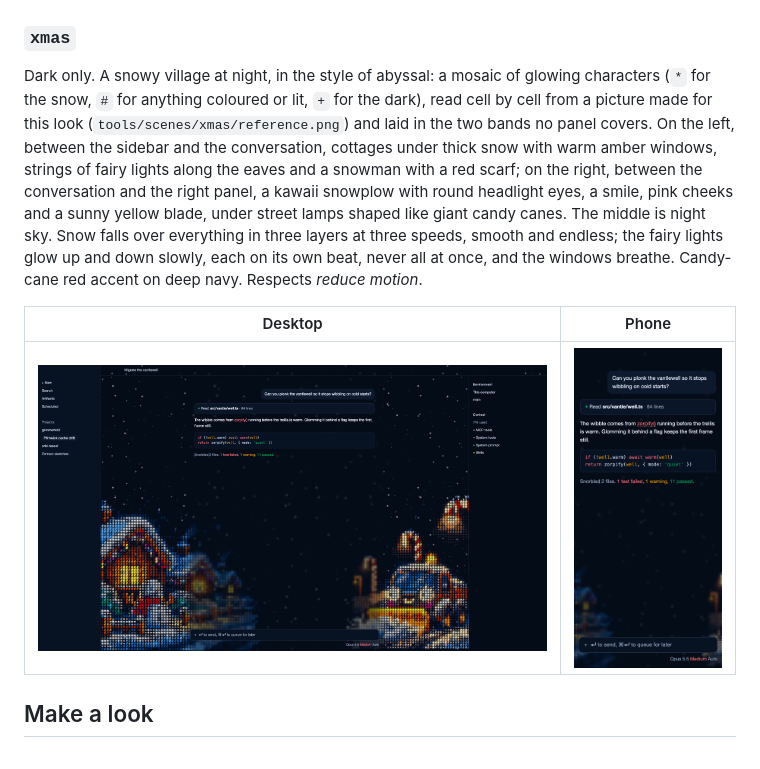
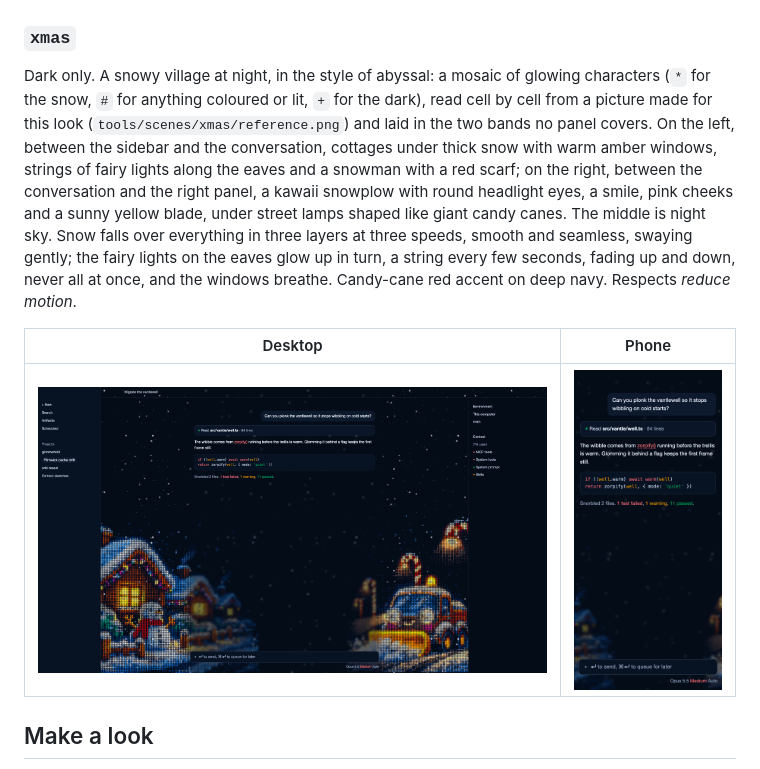
Before and after one commit to enuzzo/claude-looks, a Markdown page: README.md, the part around the change. Drawn GitHub-style; pictures changed too: docs/screenshots/xmas-dark-desktop.png, docs/screenshots/xmas-dark-mobile.png.

```diff
--- a/README.md
+++ b/README.md
@@ -95,7 +95,7 @@ Dark only, in two dresses chosen by the hour. A still pond seen from above, draw
 
 ### `xmas`
 
-Dark only. A snowy village at night, in the style of abyssal: a mosaic of glowing characters (`*` for the snow, `#` for anything coloured or lit, `+` for the dark), read cell by cell from a picture made for this look (`tools/scenes/xmas/reference.png`) and laid in the two bands no panel covers. On the left, between the sidebar and the conversation, cottages under thick snow with warm amber windows, strings of fairy lights along the eaves and a snowman with a red scarf; on the right, between the conversation and the right panel, a kawaii snowplow with round headlight eyes, a smile, pink cheeks and a sunny yellow blade, under street lamps shaped like giant candy canes. The middle is night sky. Snow falls over everything in three layers at three speeds, smooth and endless; the fairy lights glow up and down slowly, each on its own beat, never all at once, and the windows breathe. Candy-cane red accent on deep navy. Respects *reduce motion*.
+Dark only. A snowy village at night, in the style of abyssal: a mosaic of glowing characters (`*` for the snow, `#` for anything coloured or lit, `+` for the dark), read cell by cell from a picture made for this look (`tools/scenes/xmas/reference.png`) and laid in the two bands no panel covers. On the left, between the sidebar and the conversation, cottages under thick snow with warm amber windows, strings of fairy lights along the eaves and a snowman with a red scarf; on the right, between the conversation and the right panel, a kawaii snowplow with round headlight eyes, a smile, pink cheeks and a sunny yellow blade, under street lamps shaped like giant candy canes. The middle is night sky. Snow falls over everything in three layers at three speeds, smooth and seamless, swaying gently; the fairy lights on the eaves glow up in turn, a string every few seconds, fading up and down, never all at once, and the windows breathe. Candy-cane red accent on deep navy. Respects *reduce motion*.
 
 | Desktop | Phone |
 |---|---|
```
Also changed, not shown: docs/DIRECTION.md (+1 -1 lines), docs/screenshots/xmas-scene.png, 2 other files.
